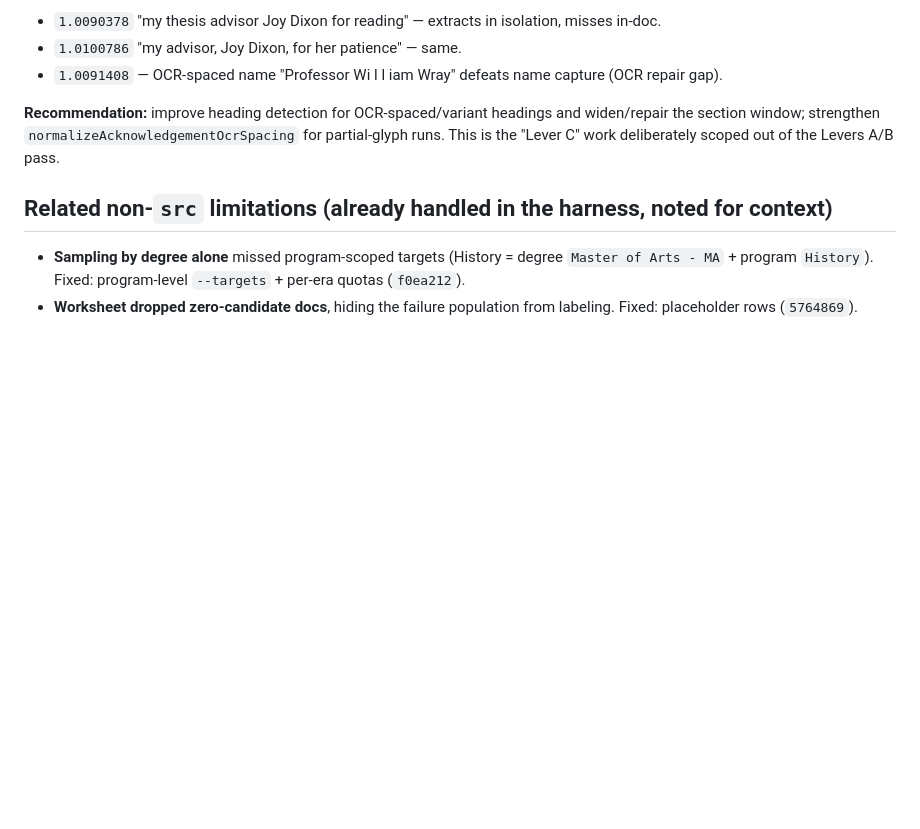
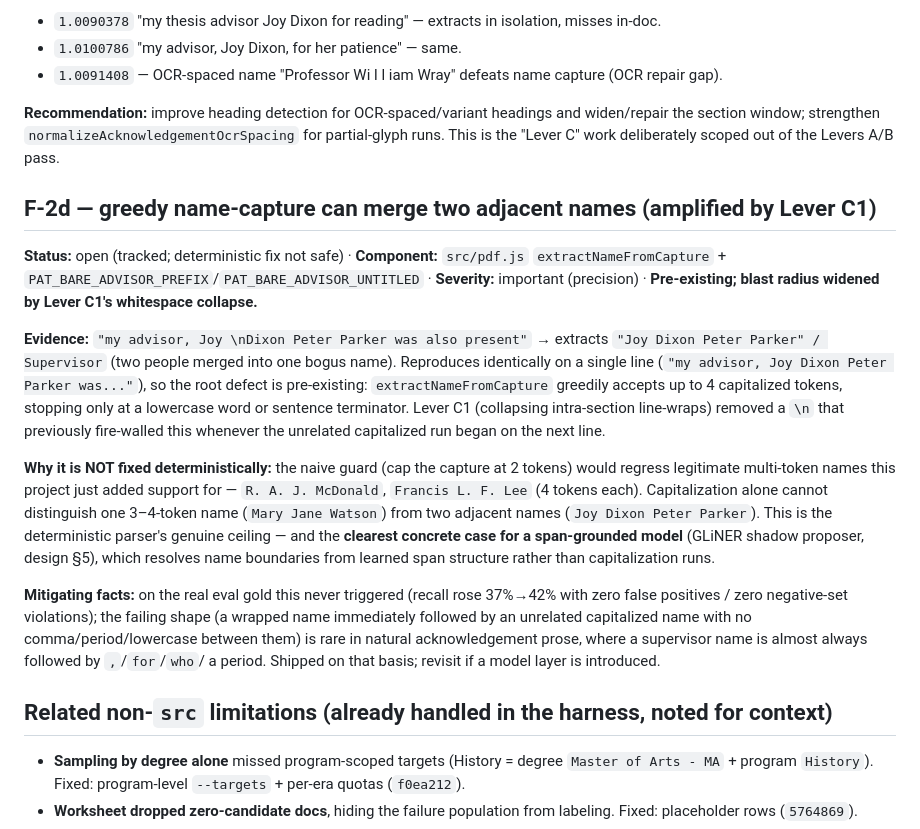
Before and after one commit to absaltfox/dissertation-workbench, a Markdown page: docs/committee-eval-findings.md, the part around the change. Drawn GitHub-style; blank space fills up the shorter version.

Commit message:
docs(committee-eval): track F-2d (greedy name-capture merge, amplified by Lever C1)
Pre-existing extractNameFromCapture greediness can merge two adjacent
names; Lever C1's line-wrap collapse widens its reach. Deterministic fix
(cap tokens) would regress legit 4-token names; documented as the
clearest case for a span-grounded model.

Co-Authored-By: Claude Opus 4.8 <noreply@anthropic.com>

```diff
--- a/docs/committee-eval-findings.md
+++ b/docs/committee-eval-findings.md
@@ -105,6 +105,33 @@ outside the sliced section window:
 section window; strengthen `normalizeAcknowledgementOcrSpacing` for partial-glyph runs. This is the
 "Lever C" work deliberately scoped out of the Levers A/B pass.
 
+## F-2d — greedy name-capture can merge two adjacent names (amplified by Lever C1)
+
+**Status:** open (tracked; deterministic fix not safe) · **Component:** `src/pdf.js`
+`extractNameFromCapture` + `PAT_BARE_ADVISOR_PREFIX`/`PAT_BARE_ADVISOR_UNTITLED` · **Severity:**
+important (precision) · **Pre-existing; blast radius widened by Lever C1's whitespace collapse.**
+
+**Evidence:** `"my advisor, Joy \nDixon Peter Parker was also present"` → extracts
+`"Joy Dixon Peter Parker" / Supervisor` (two people merged into one bogus name). Reproduces
+identically on a single line (`"my advisor, Joy Dixon Peter Parker was..."`), so the root defect is
+pre-existing: `extractNameFromCapture` greedily accepts up to 4 capitalized tokens, stopping only at
+a lowercase word or sentence terminator. Lever C1 (collapsing intra-section line-wraps) removed a
+`\n` that previously fire-walled this whenever the unrelated capitalized run began on the next line.
+
+**Why it is NOT fixed deterministically:** the naive guard (cap the capture at 2 tokens) would
+regress legitimate multi-token names this project just added support for — `R. A. J. McDonald`,
+`Francis L. F. Lee` (4 tokens each). Capitalization alone cannot distinguish one 3–4-token name
+(`Mary Jane Watson`) from two adjacent names (`Joy Dixon Peter Parker`). This is the deterministic
+parser's genuine ceiling — and the **clearest concrete case for a span-grounded model** (GLiNER
+shadow proposer, design §5), which resolves name boundaries from learned span structure rather than
+capitalization runs.
+
+**Mitigating facts:** on the real eval gold this never triggered (recall rose 37%→42% with zero
+false positives / zero negative-set violations); the failing shape (a wrapped name immediately
+followed by an unrelated capitalized name with no comma/period/lowercase between them) is rare in
+natural acknowledgement prose, where a supervisor name is almost always followed by `,`/`for`/`who`/
+a period. Shipped on that basis; revisit if a model layer is introduced.
+
 ## Related non-`src` limitations (already handled in the harness, noted for context)
 - **Sampling by degree alone** missed program-scoped targets (History = degree
   `Master of Arts - MA` + program `History`). Fixed: program-level `--targets` + per-era
```
